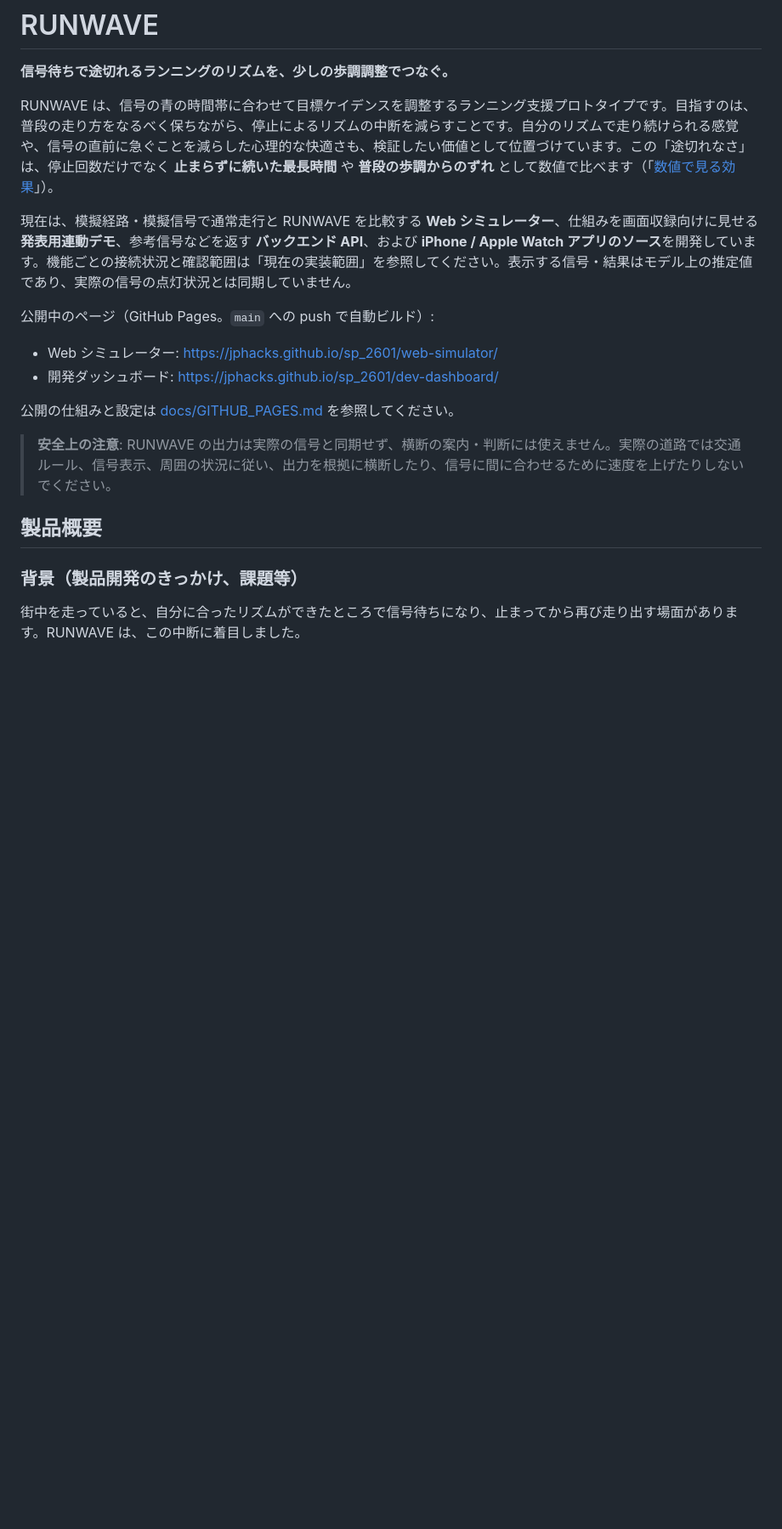
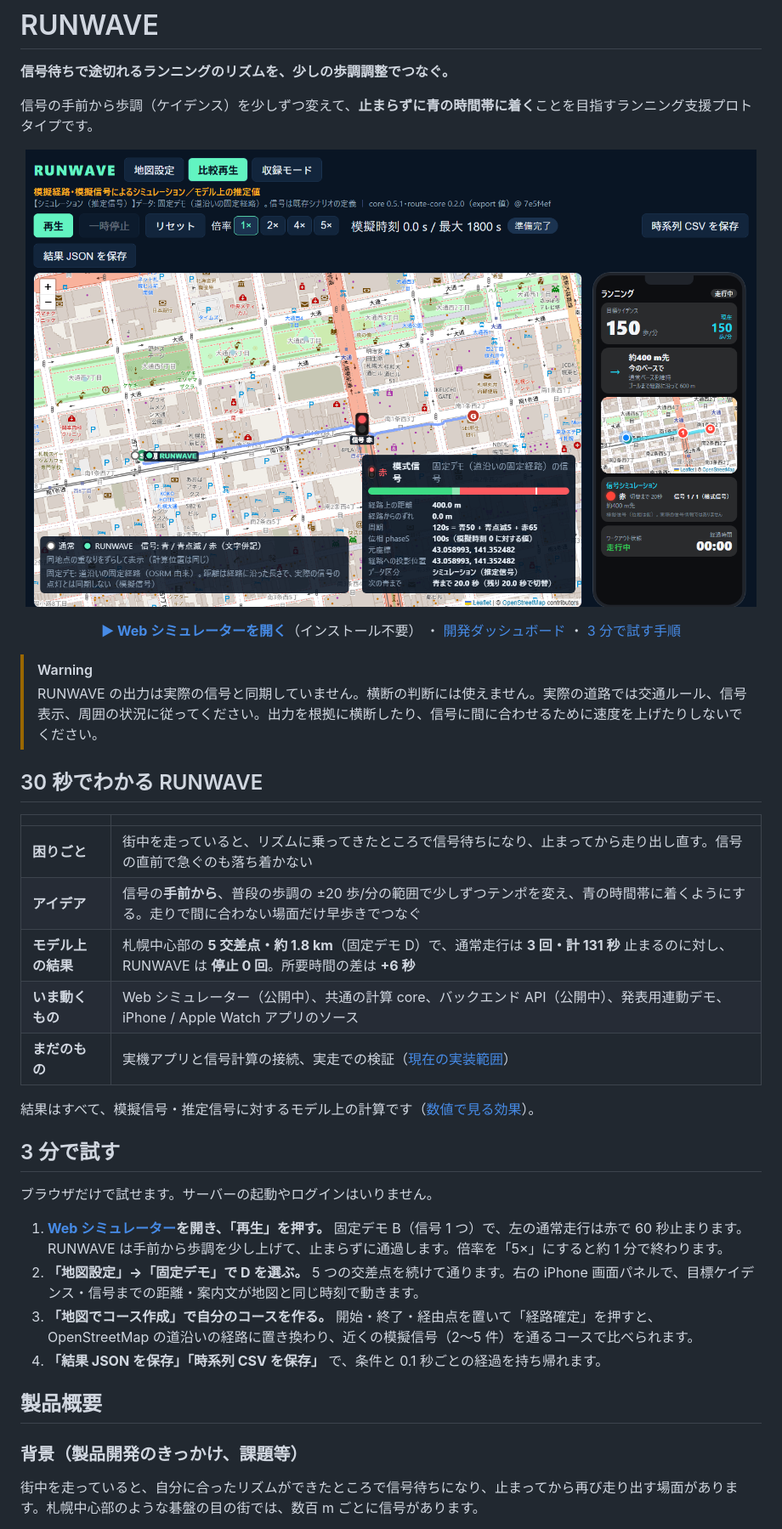
Before and after one commit to cocoa6078/sp_2601, a Markdown page: README.md, the part around one of its changes. Shown at 85% size. Rendered like a GitHub page; pictures changed too: docs/images/web-simulator.png (added); blank space fills up the shorter version.

```diff
--- a/README.md
+++ b/README.md
@@ -2,22 +2,45 @@
 
 **信号待ちで途切れるランニングのリズムを、少しの歩調調整でつなぐ。**
 
-RUNWAVE は、信号の青の時間帯に合わせて目標ケイデンスを調整するランニング支援プロトタイプです。目指すのは、普段の走り方をなるべく保ちながら、停止によるリズムの中断を減らすことです。自分のリズムで走り続けられる感覚や、信号の直前に急ぐことを減らした心理的な快適さも、検証したい価値として位置づけています。この「途切れなさ」は、停止回数だけでなく **止まらずに続いた最長時間** や **普段の歩調からのずれ** として数値で比べます（「[数値で見る効果](#数値で見る効果モデル上の比較例)」）。
+信号の手前から歩調（ケイデンス）を少しずつ変えて、**止まらずに青の時間帯に着く**ことを目指すランニング支援プロトタイプです。
 
-現在は、模擬経路・模擬信号で通常走行と RUNWAVE を比較する **Web シミュレーター**、仕組みを画面収録向けに見せる **発表用連動デモ**、参考信号などを返す **バックエンド API**、および **iPhone / Apple Watch アプリのソース**を開発しています。機能ごとの接続状況と確認範囲は「現在の実装範囲」を参照してください。表示する信号・結果はモデル上の推定値であり、実際の信号の点灯状況とは同期していません。
+<p align="center">
+  <a href="https://jphacks.github.io/sp_2601/web-simulator/"><img src="docs/images/web-simulator.png" alt="RUNWAVE Web シミュレーター。札幌中心部の地図上で通常走行と RUNWAVE を並べて再生し、右に iPhone アプリの走行中画面を再現したパネルが並ぶ" width="860"></a>
+</p>
 
-公開中のページ（GitHub Pages。`main` への push で自動ビルド）:
+<p align="center">
+  <a href="https://jphacks.github.io/sp_2601/web-simulator/"><b>▶ Web シミュレーターを開く</b></a>（インストール不要）
+  ・ <a href="https://jphacks.github.io/sp_2601/dev-dashboard/">開発ダッシュボード</a>
+  ・ <a href="#3-分で試す">3 分で試す手順</a>
+</p>
 
-- Web シミュレーター: <https://jphacks.github.io/sp_2601/web-simulator/>
-- 開発ダッシュボード: <https://jphacks.github.io/sp_2601/dev-dashboard/>
+> [!WARNING]
+> RUNWAVE の出力は実際の信号と同期していません。横断の判断には使えません。実際の道路では交通ルール、信号表示、周囲の状況に従ってください。出力を根拠に横断したり、信号に間に合わせるために速度を上げたりしないでください。
 
-公開の仕組みと設定は [docs/GITHUB_PAGES.md](docs/GITHUB_PAGES.md) を参照してください。
+## 30 秒でわかる RUNWAVE
 
-> **安全上の注意**: RUNWAVE の出力は実際の信号と同期せず、横断の案内・判断には使えません。実際の道路では交通ルール、信号表示、周囲の状況に従い、出力を根拠に横断したり、信号に間に合わせるために速度を上げたりしないでください。
+| | |
+| --- | --- |
+| **困りごと** | 街中を走っていると、リズムに乗ってきたところで信号待ちになり、止まってから走り出し直す。信号の直前で急ぐのも落ち着かない |
+| **アイデア** | 信号の**手前から**、普段の歩調の ±20 歩/分の範囲で少しずつテンポを変え、青の時間帯に着くようにする。走りで間に合わない場面だけ早歩きでつなぐ |
+| **モデル上の結果** | 札幌中心部の **5 交差点・約 1.8 km**（固定デモ D）で、通常走行は **3 回・計 131 秒** 止まるのに対し、RUNWAVE は **停止 0 回**。所要時間の差は **+6 秒** |
+| **いま動くもの** | Web シミュレーター（公開中）、共通の計算 core、バックエンド API（公開中）、発表用連動デモ、iPhone / Apple Watch アプリのソース |
+| **まだのもの** | 実機アプリと信号計算の接続、実走での検証（[現在の実装範囲](#現在の実装範囲)） |
+
+結果はすべて、模擬信号・推定信号に対するモデル上の計算です（[数値で見る効果](#数値で見る効果モデル上の比較例)）。
+
+## 3 分で試す
+
+ブラウザだけで試せます。サーバーの起動やログインはいりません。
+
+1. **[Web シミュレーター](https://jphacks.github.io/sp_2601/web-simulator/)を開き、「再生」を押す。** 固定デモ B（信号 1 つ）で、左の通常走行は赤で 60 秒止まります。RUNWAVE は手前から歩調を少し上げて、止まらずに通過します。倍率を「5×」にすると約 1 分で終わります。
+2. **「地図設定」→「固定デモ」で D を選ぶ。** 5 つの交差点を続けて通ります。右の iPhone 画面パネルで、目標ケイデンス・信号までの距離・案内文が地図と同じ時刻で動きます。
+3. **「地図でコース作成」で自分のコースを作る。** 開始・終了・経由点を置いて「経路確定」を押すと、OpenStreetMap の道沿いの経路に置き換わり、近くの模擬信号（2〜5 件）を通るコースで比べられます。
+4. **「結果 JSON を保存」「時系列 CSV を保存」** で、条件と 0.1 秒ごとの経過を持ち帰れます。
 
 ## 製品概要
 
 ### 背景（製品開発のきっかけ、課題等）
 
-街中を走っていると、自分に合ったリズムができたところで信号待ちになり、止まってから再び走り出す場面があります。RUNWAVE は、この中断に着目しました。
+街中を走っていると、自分に合ったリズムができたところで信号待ちになり、止まってから再び走り出す場面があります。札幌中心部のような碁盤の目の街では、数百 m ごとに信号があります。
 
```
Also changed, not shown: other parts of README.md (+175 -103 lines), 3 other files.
